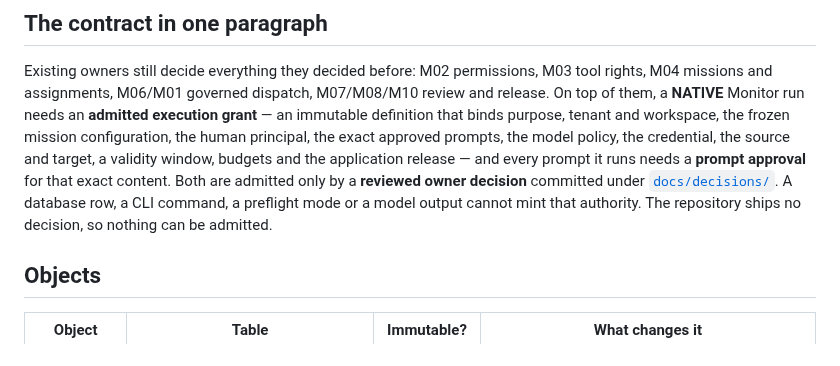
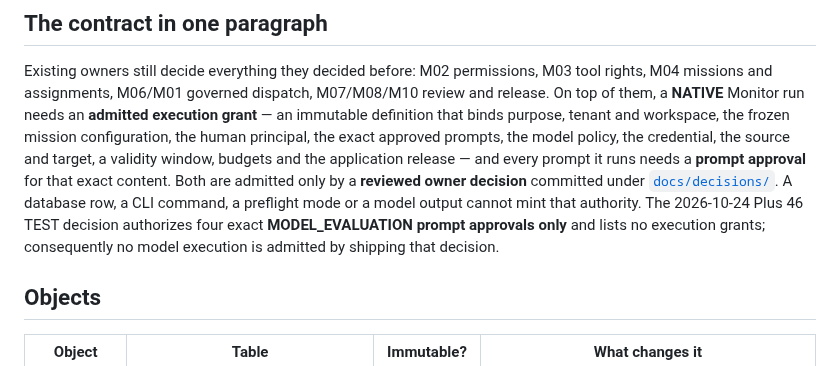
Before and after one commit to HMarcusWH/allfather-loopia-p01, a Markdown page: docs/MONITOR_EXECUTION_AUTHORIZATION.md, the part around the change. GitHub-like rendering.

Commit message:
docs(auth): clarify prompt-only decision does not admit model execution

```diff
--- a/docs/MONITOR_EXECUTION_AUTHORIZATION.md
+++ b/docs/MONITOR_EXECUTION_AUTHORIZATION.md
@@ -13,7 +13,7 @@ exact approved prompts, the model policy, the credential, the source and target,
 budgets and the application release — and every prompt it runs needs a **prompt approval** for that
 exact content. Both are admitted only by a **reviewed owner decision** committed under
 [`docs/decisions/`](decisions/README.md). A database row, a CLI command, a preflight mode or a model
-output cannot mint that authority. The repository ships no decision, so nothing can be admitted.
+output cannot mint that authority. The 2026-10-24 Plus 46 TEST decision authorizes four exact **MODEL_EVALUATION prompt approvals only** and lists no execution grants; consequently no model execution is admitted by shipping that decision.
 
 ## Objects
 
```
